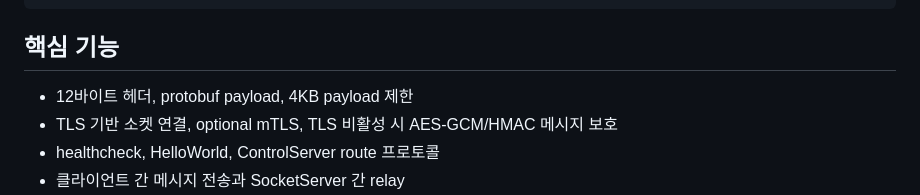
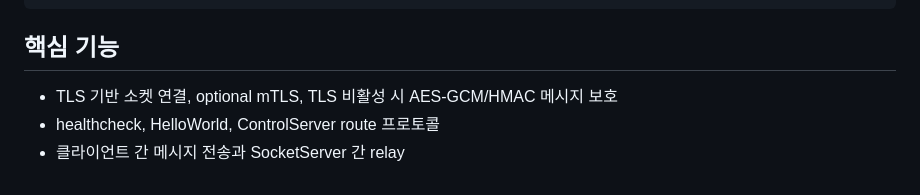
Before and after one commit to neodamul/SocketServer, a Markdown page: README.md, the part around the change. Drawn GitHub-style.

Commit message:
Trim frame details from README

```diff
--- a/README.md
+++ b/README.md
@@ -18,7 +18,6 @@ SocketServer.sln
 
 ## 핵심 기능
 
-- 12바이트 헤더, protobuf payload, 4KB payload 제한
 - TLS 기반 소켓 연결, optional mTLS, TLS 비활성 시 AES-GCM/HMAC 메시지 보호
 - healthcheck, HelloWorld, ControlServer route 프로토콜
 - 클라이언트 간 메시지 전송과 SocketServer 간 relay
```
